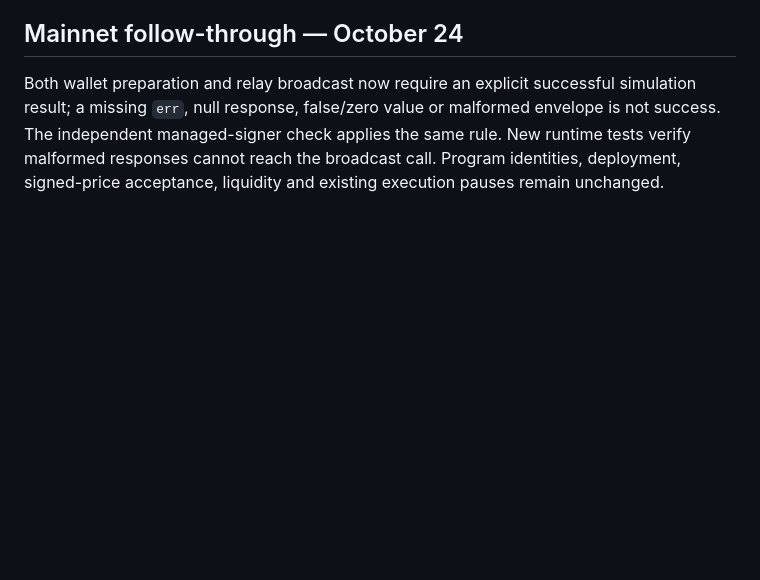
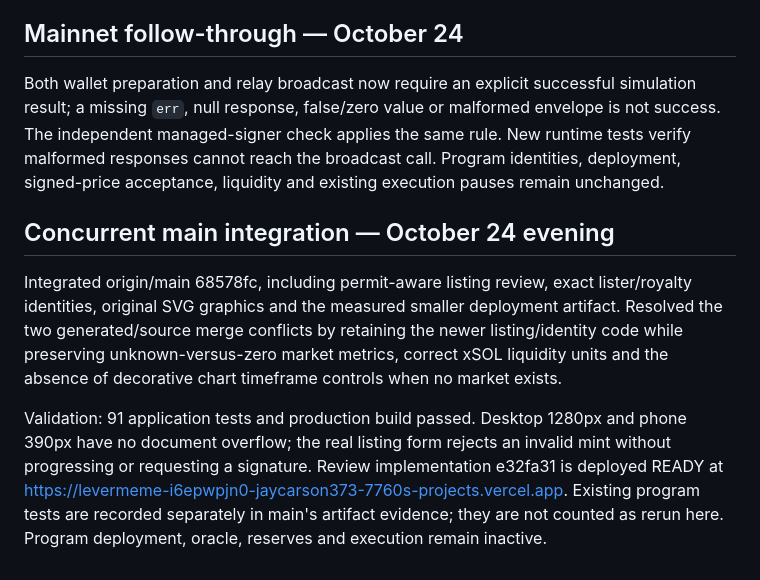
Before and after one commit to jaycarson373-tech/lev-pad, a Markdown page: docs/OPTIMIZER_RELEASE.md, the part around the change. GitHub-like rendering; blank space fills up the shorter version.

Commit message:
Record integrated listing release and acceptance evidence

```diff
--- a/docs/OPTIMIZER_RELEASE.md
+++ b/docs/OPTIMIZER_RELEASE.md
@@ -27,3 +27,10 @@ Recheck the exact production configuration and network, then use a separately re
 ## Mainnet follow-through — October 24
 
 Both wallet preparation and relay broadcast now require an explicit successful simulation result; a missing `err`, null response, false/zero value or malformed envelope is not success. The independent managed-signer check applies the same rule. New runtime tests verify malformed responses cannot reach the broadcast call. Program identities, deployment, signed-price acceptance, liquidity and existing execution pauses remain unchanged.
+
+
+## Concurrent main integration — October 24 evening
+
+Integrated origin/main 68578fc, including permit-aware listing review, exact lister/royalty identities, original SVG graphics and the measured smaller deployment artifact. Resolved the two generated/source merge conflicts by retaining the newer listing/identity code while preserving unknown-versus-zero market metrics, correct xSOL liquidity units and the absence of decorative chart timeframe controls when no market exists.
+
+Validation: 91 application tests and production build passed. Desktop 1280px and phone 390px have no document overflow; the real listing form rejects an invalid mint without progressing or requesting a signature. Review implementation e32fa31 is deployed READY at https://levermeme-i6epwpjn0-jaycarson373-7760s-projects.vercel.app. Existing program tests are recorded separately in main's artifact evidence; they are not counted as rerun here. Program deployment, oracle, reserves and execution remain inactive.
```
